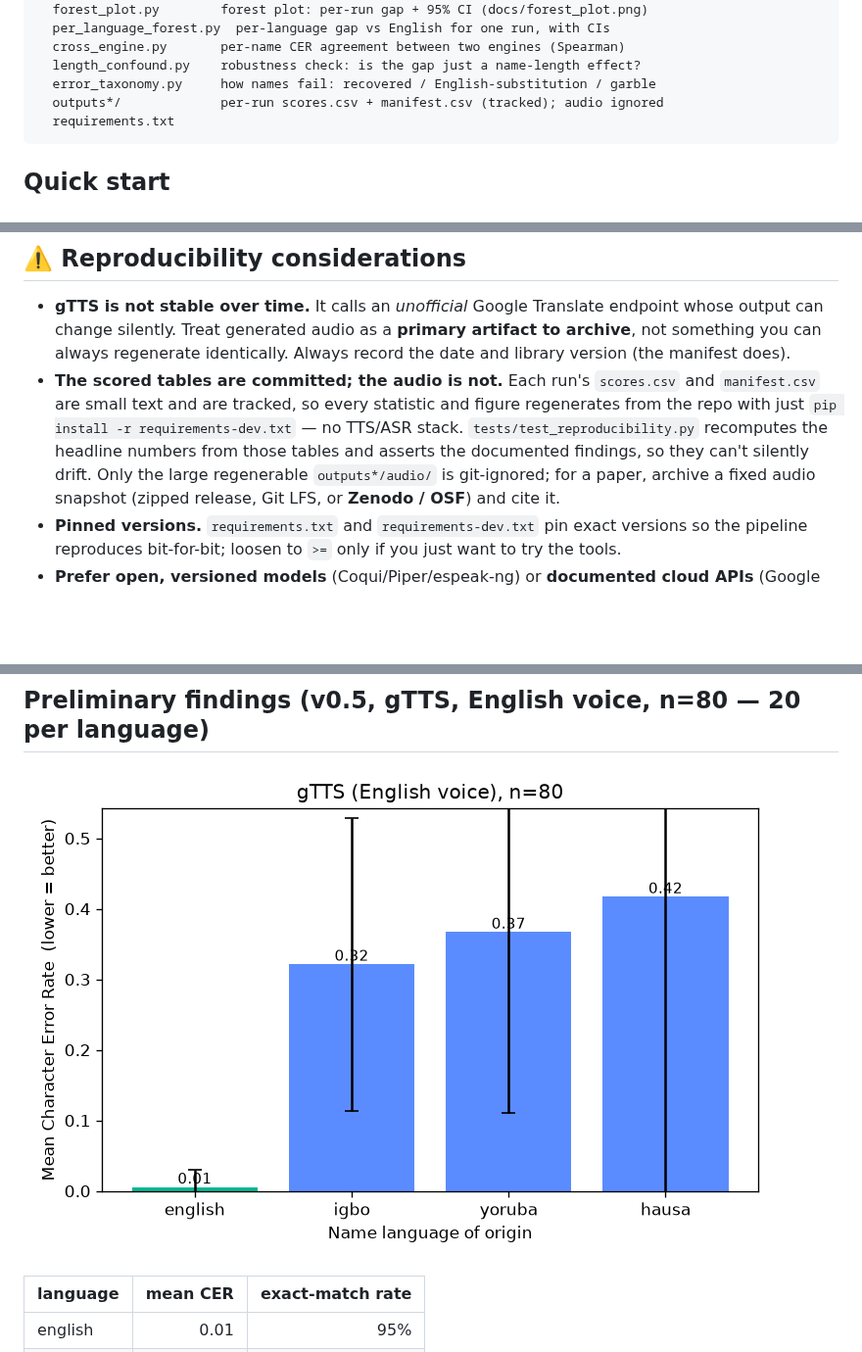
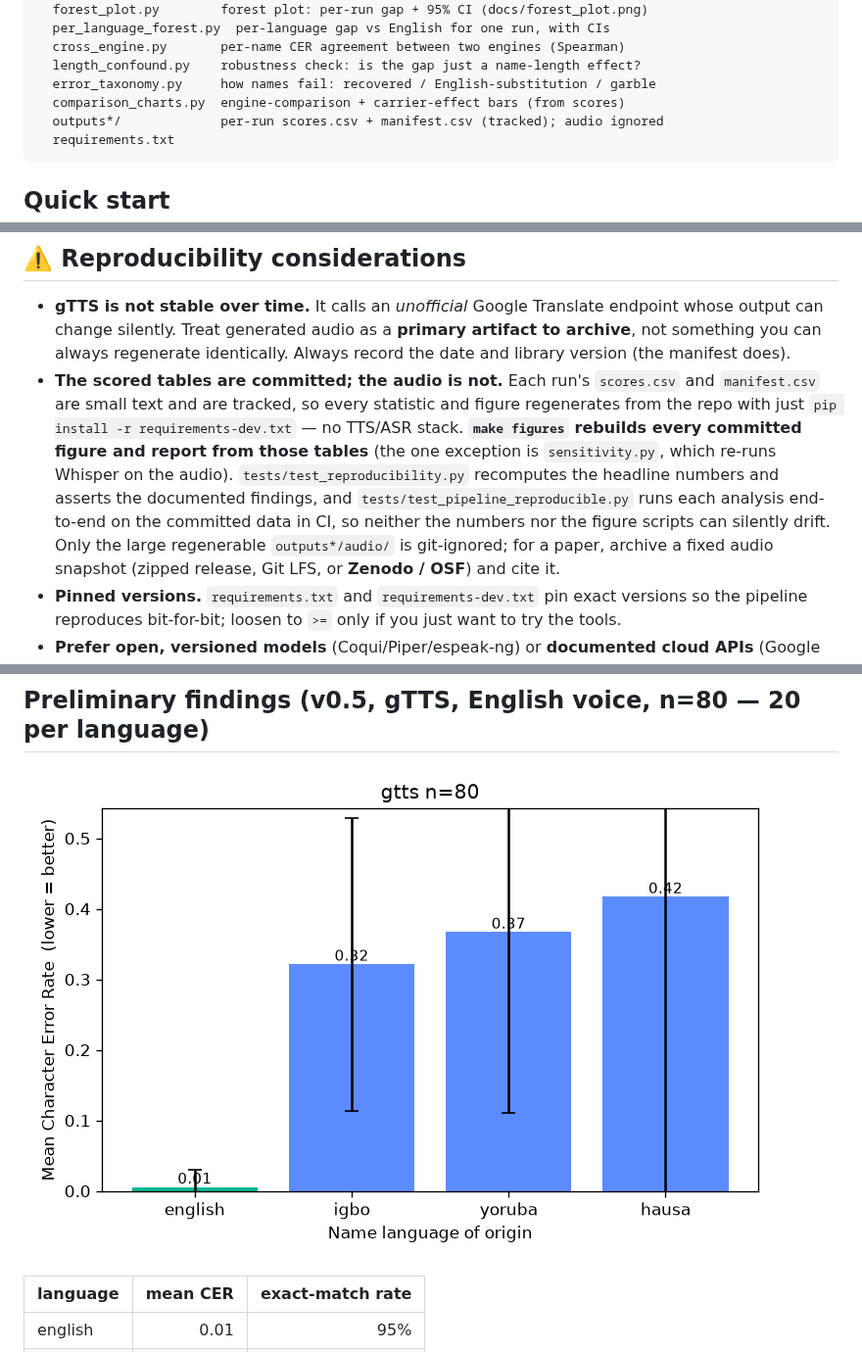
Before and after one commit to amhanesipeace/name-pronunciation-benchmark, a Markdown page: README.md, 3 parts joined by grey strips. Shown at 98% size. GitHub-like rendering; pictures changed too: docs/cer_by_language.png; blank space fills up the shorter version.

````diff
--- a/README.md
+++ b/README.md
@@ -47,6 +47,7 @@ name-pronunciation-benchmark/
   cross_engine.py       per-name CER agreement between two engines (Spearman)
   length_confound.py    robustness check: is the gap just a name-length effect?
   error_taxonomy.py     how names fail: recovered / English-substitution / garble
+  comparison_charts.py  engine-comparison + carrier-effect bars (from scores)
   outputs*/             per-run scores.csv + manifest.csv (tracked); audio ignored
   requirements.txt
 ```
@@ -119,9 +120,13 @@ brew install espeak-ng          # macOS (needs Homebrew)
 - **The scored tables are committed; the audio is not.** Each run's `scores.csv`
   and `manifest.csv` are small text and are tracked, so every statistic and
   figure regenerates from the repo with just `pip install -r requirements-dev.txt`
-  — no TTS/ASR stack. `tests/test_reproducibility.py` recomputes the headline
-  numbers from those tables and asserts the documented findings, so they can't
-  silently drift. Only the large regenerable `outputs*/audio/` is git-ignored;
+  — no TTS/ASR stack. **`make figures` rebuilds every committed figure and report
+  from those tables** (the one exception is `sensitivity.py`, which re-runs
+  Whisper on the audio). `tests/test_reproducibility.py` recomputes the headline
+  numbers and asserts the documented findings, and `tests/test_pipeline_reproducible.py`
+  runs each analysis end-to-end on the committed data in CI, so neither the
+  numbers nor the figure scripts can silently drift. Only the large regenerable
+  `outputs*/audio/` is git-ignored;
   for a paper, archive a fixed audio snapshot (zipped release, Git LFS, or
   **Zenodo / OSF**) and cite it.
 - **Pinned versions.** `requirements.txt` and `requirements-dev.txt` pin exact
````
Also changed, not shown: docs/carrier_effect.png, docs/cer_by_language_ext120.png, docs/cer_gtts_carrier_ext120.png, docs/cer_mms_carrier_ext120.png, docs/engine_comparison.png, 4 other files.
